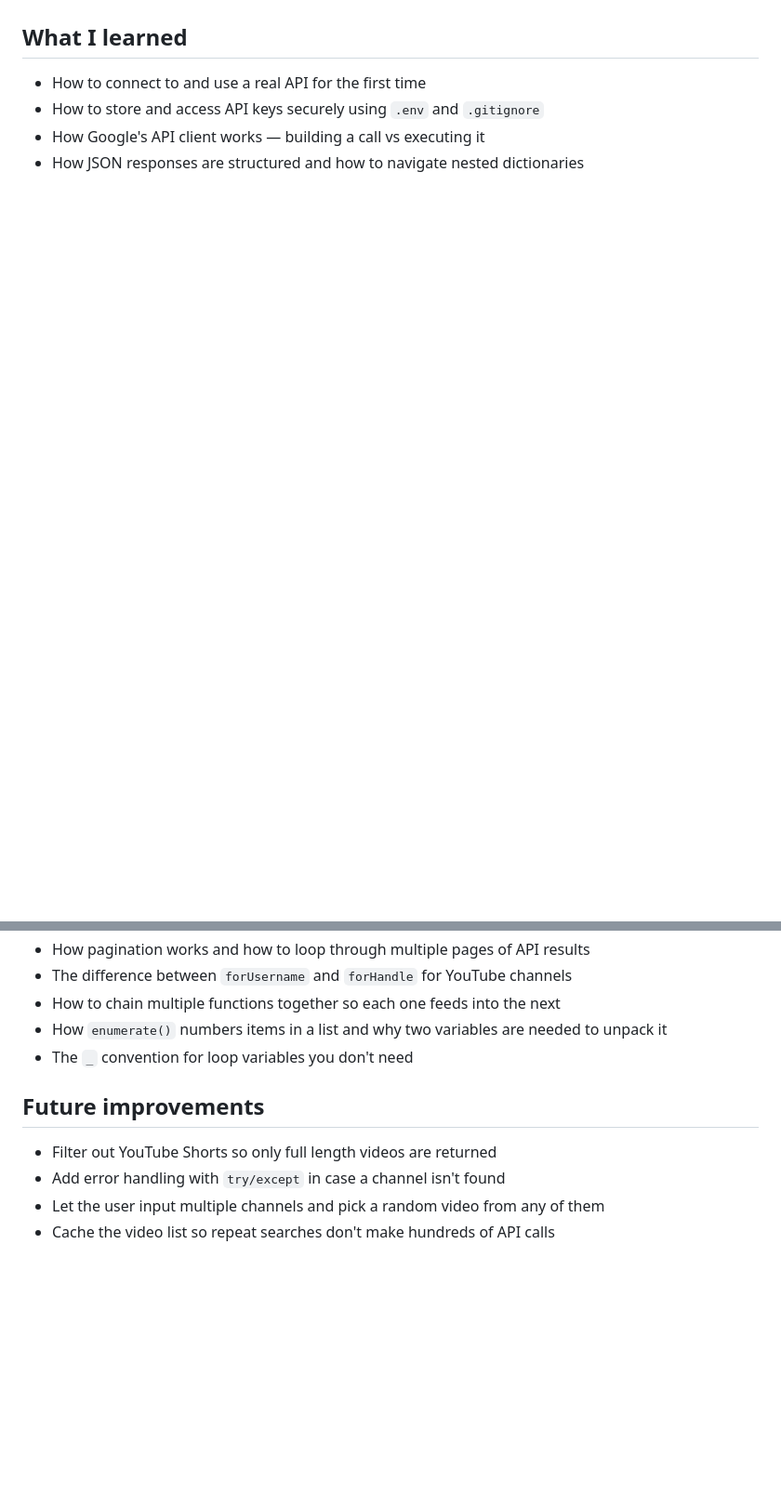
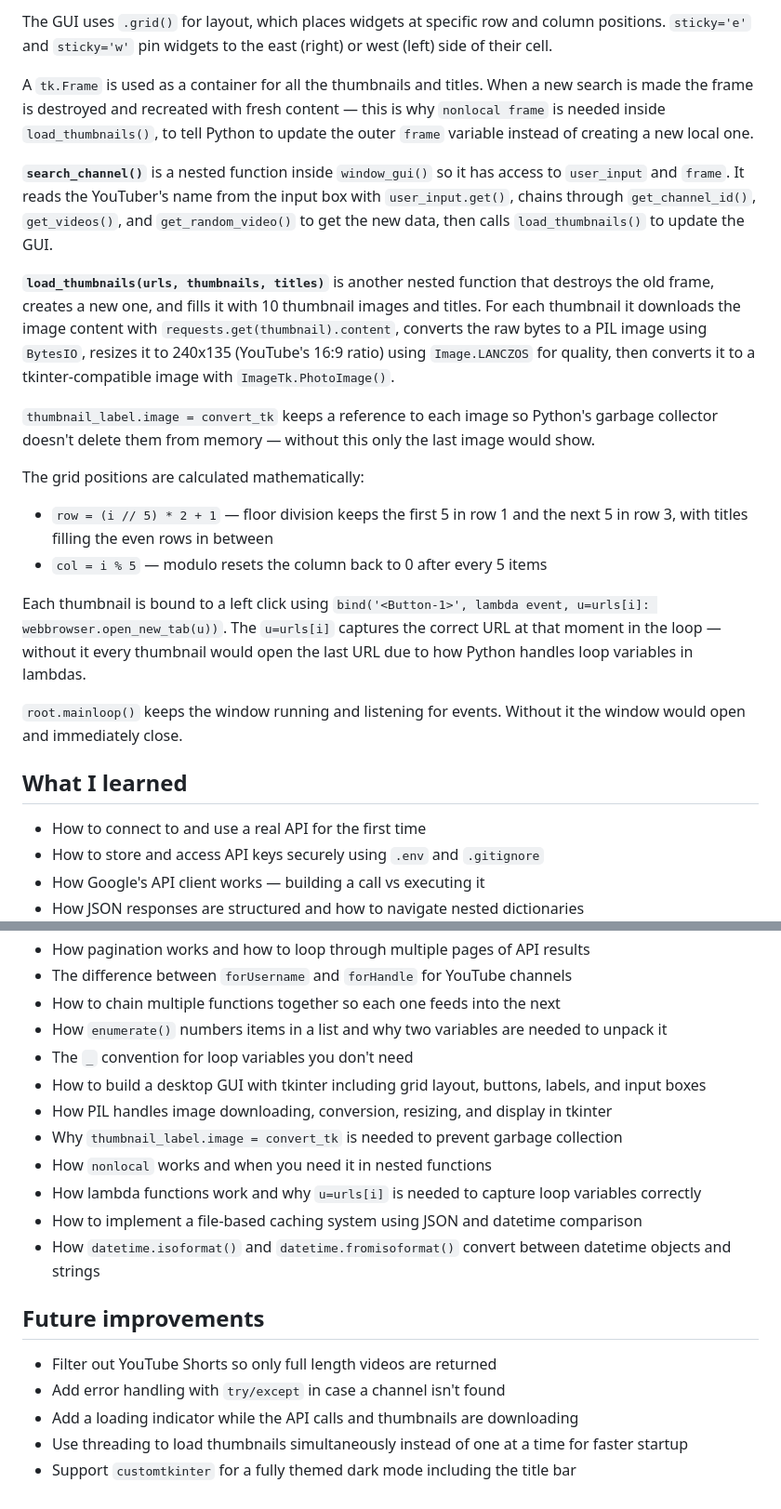
Before and after one commit to kawaiimane/python-mini-projects, a Markdown page: youtube-randomizer/README.md, 2 parts joined by grey strips. Shown at 93% size. Rendered like a GitHub page; blank space fills up the shorter version.

```diff
--- a/youtube-randomizer/README.md
+++ b/youtube-randomizer/README.md
@@ -96,3 +113,20 @@ The `@` is hardcoded so the user doesn't have to remember to include it. Each fu
+The GUI uses `.grid()` for layout, which places widgets at specific row and column positions. `sticky='e'` and `sticky='w'` pin widgets to the east (right) or west (left) side of their cell.
+
+A `tk.Frame` is used as a container for all the thumbnails and titles. When a new search is made the frame is destroyed and recreated with fresh content — this is why `nonlocal frame` is needed inside `load_thumbnails()`, to tell Python to update the outer `frame` variable instead of creating a new local one.
+
+**`search_channel()`** is a nested function inside `window_gui()` so it has access to `user_input` and `frame`. It reads the YouTuber's name from the input box with `user_input.get()`, chains through `get_channel_id()`, `get_videos()`, and `get_random_video()` to get the new data, then calls `load_thumbnails()` to update the GUI.
+
+**`load_thumbnails(urls, thumbnails, titles)`** is another nested function that destroys the old frame, creates a new one, and fills it with 10 thumbnail images and titles. For each thumbnail it downloads the image content with `requests.get(thumbnail).content`, converts the raw bytes to a PIL image using `BytesIO`, resizes it to 240x135 (YouTube's 16:9 ratio) using `Image.LANCZOS` for quality, then converts it to a tkinter-compatible image with `ImageTk.PhotoImage()`.
+
+`thumbnail_label.image = convert_tk` keeps a reference to each image so Python's garbage collector doesn't delete them from memory — without this only the last image would show.
+
+The grid positions are calculated mathematically:
+- `row = (i // 5) * 2 + 1` — floor division keeps the first 5 in row 1 and the next 5 in row 3, with titles filling the even rows in between
+- `col = i % 5` — modulo resets the column back to 0 after every 5 items
+
+Each thumbnail is bound to a left click using `bind('<Button-1>', lambda event, u=urls[i]: webbrowser.open_new_tab(u))`. The `u=urls[i]` captures the correct URL at that moment in the loop — without it every thumbnail would open the last URL due to how Python handles loop variables in lambdas.
+
+`root.mainloop()` keeps the window running and listening for events. Without it the window would open and immediately close.
 
 ## What I learned
 * How to connect to and use a real API for the first time
@@ -104,9 +138,17 @@ The `@` is hardcoded so the user doesn't have to remember to include it. Each fu
 * How to chain multiple functions together so each one feeds into the next
 * How `enumerate()` numbers items in a list and why two variables are needed to unpack it
 * The `_` convention for loop variables you don't need
+* How to build a desktop GUI with tkinter including grid layout, buttons, labels, and input boxes
+* How PIL handles image downloading, conversion, resizing, and display in tkinter
+* Why `thumbnail_label.image = convert_tk` is needed to prevent garbage collection
+* How `nonlocal` works and when you need it in nested functions
+* How lambda functions work and why `u=urls[i]` is needed to capture loop variables correctly
+* How to implement a file-based caching system using JSON and datetime comparison
+* How `datetime.isoformat()` and `datetime.fromisoformat()` convert between datetime objects and strings
 
 ## Future improvements
 * Filter out YouTube Shorts so only full length videos are returned
 * Add error handling with `try/except` in case a channel isn't found
-* Let the user input multiple channels and pick a random video from any of them
-* Cache the video list so repeat searches don't make hundreds of API calls
+* Add a loading indicator while the API calls and thumbnails are downloading
+* Use threading to load thumbnails simultaneously instead of one at a time for faster startup
+* Support `customtkinter` for a fully themed dark mode including the title bar
```
Also changed, not shown: other parts of youtube-randomizer/README.md (+35 -18 lines).
